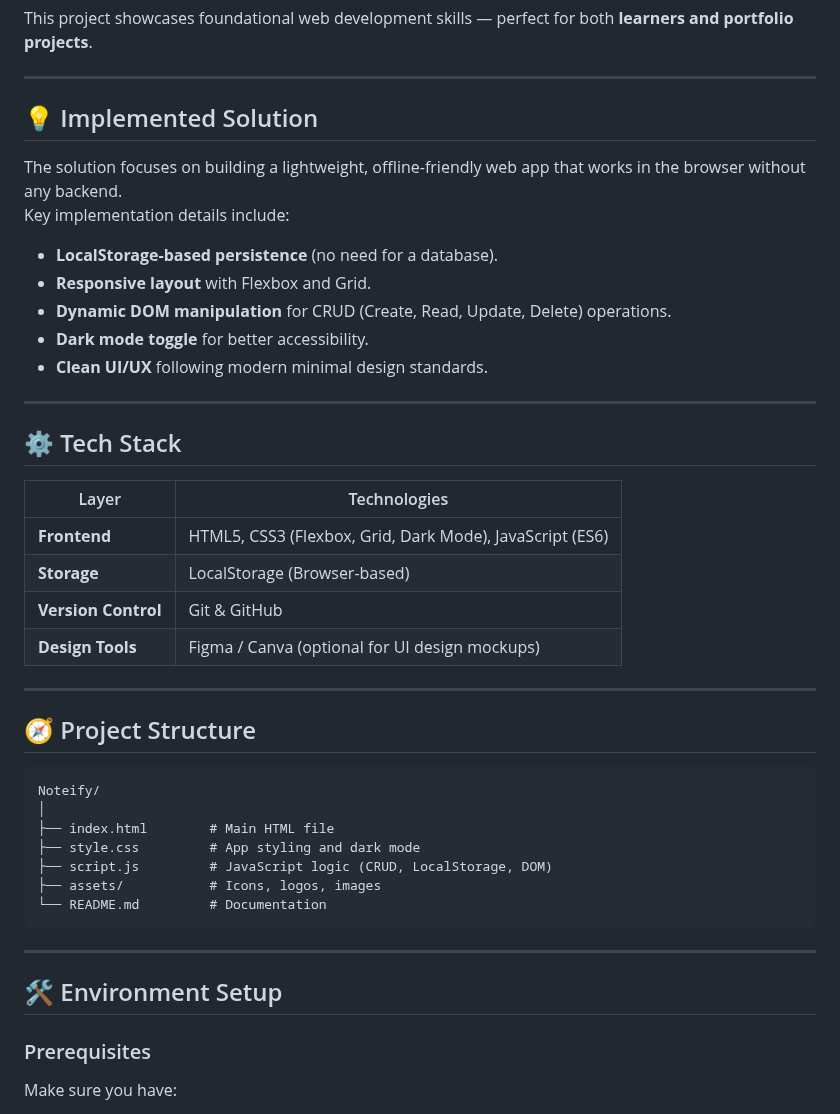
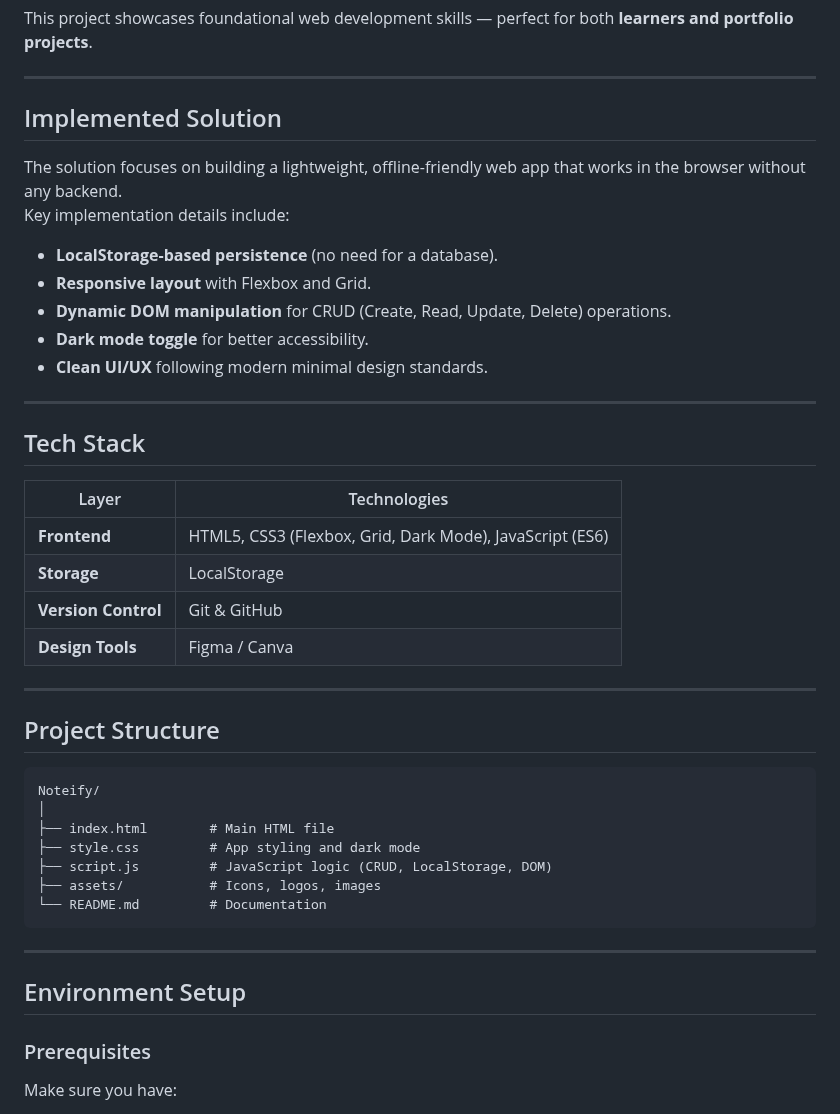
Before and after one commit to Maxd646/Noteify, a Markdown page: README.md, the part around one of its changes. GitHub-like rendering.

````diff
--- a/README.md
+++ b/README.md
@@ -21,7 +20,7 @@ This project showcases foundational web development skills — perfect for both
 
 ---
 
-## 💡 Implemented Solution
+##  Implemented Solution
 
 The solution focuses on building a lightweight, offline-friendly web app that works in the browser without any backend.
 Key implementation details include:
@@ -34,18 +33,18 @@ Key implementation details include:
 
 ---
 
-## ⚙️ Tech Stack
+##  Tech Stack
 
 | Layer               | Technologies                                             |
 | ------------------- | -------------------------------------------------------- |
 | **Frontend**        | HTML5, CSS3 (Flexbox, Grid, Dark Mode), JavaScript (ES6) |
-| **Storage**         | LocalStorage (Browser-based)                             |
+| **Storage**         | LocalStorage                                             |
 | **Version Control** | Git & GitHub                                             |
-| **Design Tools**    | Figma / Canva (optional for UI design mockups)           |
+| **Design Tools**    | Figma / Canva         |
 
 ---
 
-## 🧭 Project Structure
+##  Project Structure
 
 ```
 Noteify/
@@ -59,7 +58,7 @@ Noteify/
 
 ---
 
-## 🛠️ Environment Setup
+##  Environment Setup
 
 ### Prerequisites
 
````
Also changed, not shown: other parts of README.md (+26 -28 lines).
